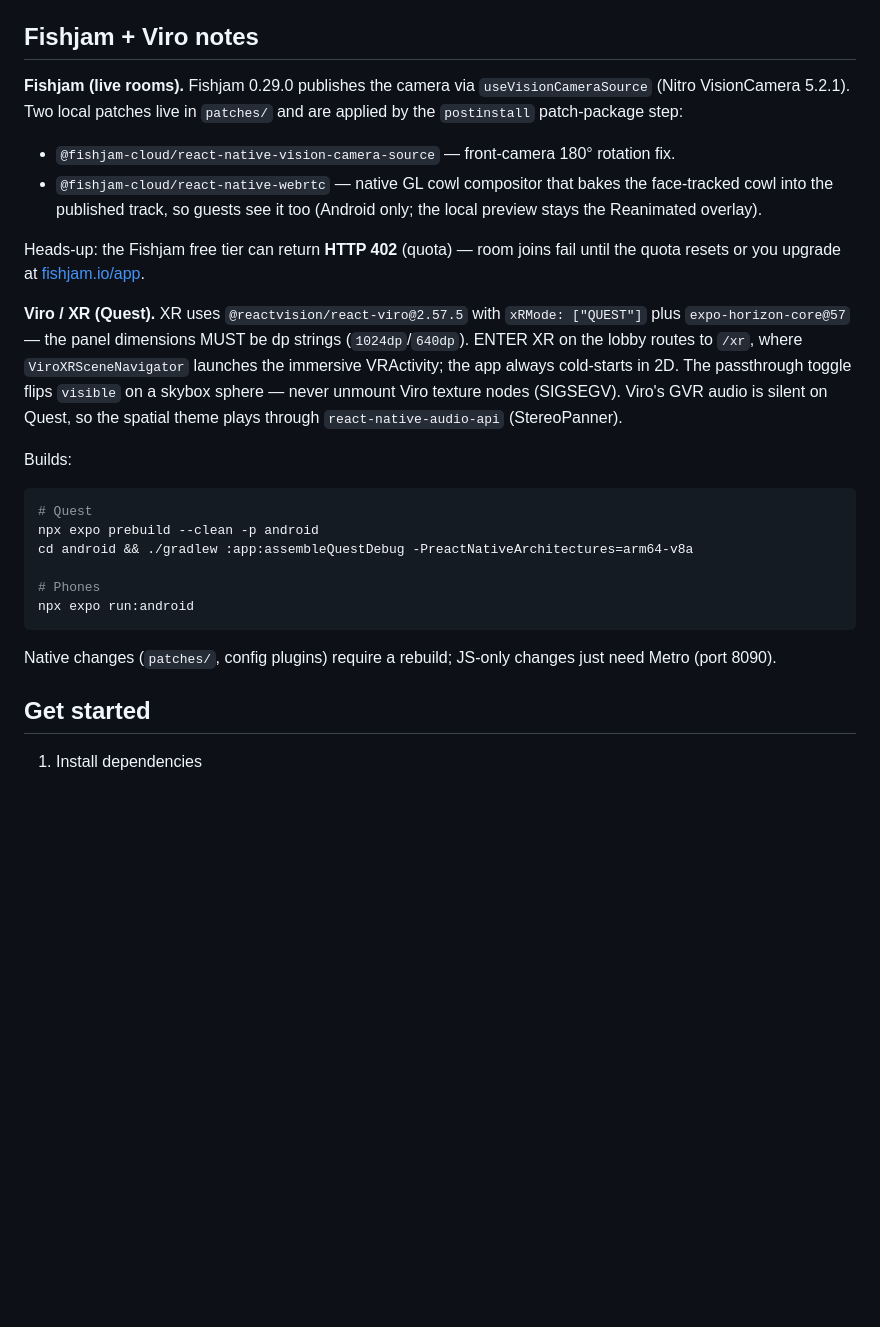
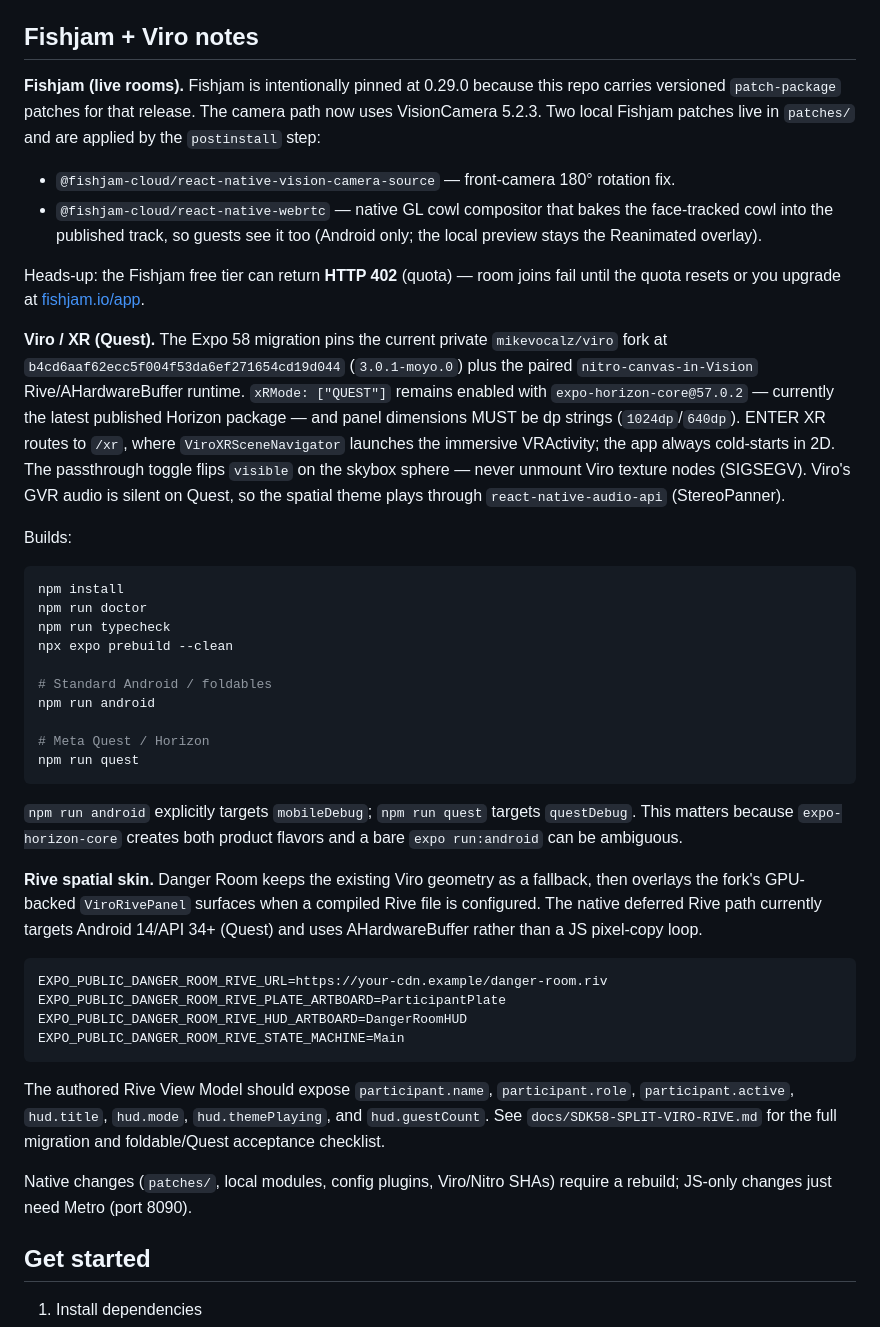
Before and after one commit to mikevocalz/danger-room, a Markdown page: README.md, the part around the change. Rendered like a GitHub page; blank space fills up the shorter version.

Commit message:
docs: update Expo 58 Viro Rive and build instructions

````diff
--- a/README.md
+++ b/README.md
@@ -4,27 +4,44 @@ This is an [Expo](https://expo.dev) project created with [`create-expo-app`](htt
 
 ## Fishjam + Viro notes
 
-**Fishjam (live rooms).** Fishjam 0.29.0 publishes the camera via `useVisionCameraSource` (Nitro VisionCamera 5.2.1). Two local patches live in `patches/` and are applied by the `postinstall` patch-package step:
+**Fishjam (live rooms).** Fishjam is intentionally pinned at 0.29.0 because this repo carries versioned `patch-package` patches for that release. The camera path now uses VisionCamera 5.2.3. Two local Fishjam patches live in `patches/` and are applied by the `postinstall` step:
 
 - `@fishjam-cloud/react-native-vision-camera-source` — front-camera 180° rotation fix.
 - `@fishjam-cloud/react-native-webrtc` — native GL cowl compositor that bakes the face-tracked cowl into the published track, so guests see it too (Android only; the local preview stays the Reanimated overlay).
 
 Heads-up: the Fishjam free tier can return **HTTP 402** (quota) — room joins fail until the quota resets or you upgrade at [fishjam.io/app](https://fishjam.io/app).
 
-**Viro / XR (Quest).** XR uses `@reactvision/react-viro@2.57.5` with `xRMode: ["QUEST"]` plus `expo-horizon-core@57` — the panel dimensions MUST be dp strings (`1024dp`/`640dp`). ENTER XR on the lobby routes to `/xr`, where `ViroXRSceneNavigator` launches the immersive VRActivity; the app always cold-starts in 2D. The passthrough toggle flips `visible` on a skybox sphere — never unmount Viro texture nodes (SIGSEGV). Viro's GVR audio is silent on Quest, so the spatial theme plays through `react-native-audio-api` (StereoPanner).
+**Viro / XR (Quest).** The Expo 58 migration pins the current private `mikevocalz/viro` fork at `b4cd6aaf62ecc5f004f53da6ef271654cd19d044` (`3.0.1-moyo.0`) plus the paired `nitro-canvas-in-Vision` Rive/AHardwareBuffer runtime. `xRMode: ["QUEST"]` remains enabled with `expo-horizon-core@57.0.2` — currently the latest published Horizon package — and panel dimensions MUST be dp strings (`1024dp`/`640dp`). ENTER XR routes to `/xr`, where `ViroXRSceneNavigator` launches the immersive VRActivity; the app always cold-starts in 2D. The passthrough toggle flips `visible` on the skybox sphere — never unmount Viro texture nodes (SIGSEGV). Viro's GVR audio is silent on Quest, so the spatial theme plays through `react-native-audio-api` (StereoPanner).
 
 Builds:
 
 ```bash
-# Quest
-npx expo prebuild --clean -p android
-cd android && ./gradlew :app:assembleQuestDebug -PreactNativeArchitectures=arm64-v8a
+npm install
+npm run doctor
+npm run typecheck
+npx expo prebuild --clean
 
-# Phones
-npx expo run:android
+# Standard Android / foldables
+npm run android
+
+# Meta Quest / Horizon
+npm run quest
 ```
 
-Native changes (`patches/`, config plugins) require a rebuild; JS-only changes just need Metro (port 8090).
+`npm run android` explicitly targets `mobileDebug`; `npm run quest` targets `questDebug`. This matters because `expo-horizon-core` creates both product flavors and a bare `expo run:android` can be ambiguous.
+
+**Rive spatial skin.** Danger Room keeps the existing Viro geometry as a fallback, then overlays the fork's GPU-backed `ViroRivePanel` surfaces when a compiled Rive file is configured. The native deferred Rive path currently targets Android 14/API 34+ (Quest) and uses AHardwareBuffer rather than a JS pixel-copy loop.
+
+```bash
+EXPO_PUBLIC_DANGER_ROOM_RIVE_URL=https://your-cdn.example/danger-room.riv
+EXPO_PUBLIC_DANGER_ROOM_RIVE_PLATE_ARTBOARD=ParticipantPlate
+EXPO_PUBLIC_DANGER_ROOM_RIVE_HUD_ARTBOARD=DangerRoomHUD
+EXPO_PUBLIC_DANGER_ROOM_RIVE_STATE_MACHINE=Main
+```
+
+The authored Rive View Model should expose `participant.name`, `participant.role`, `participant.active`, `hud.title`, `hud.mode`, `hud.themePlaying`, and `hud.guestCount`. See `docs/SDK58-SPLIT-VIRO-RIVE.md` for the full migration and foldable/Quest acceptance checklist.
+
+Native changes (`patches/`, local modules, config plugins, Viro/Nitro SHAs) require a rebuild; JS-only changes just need Metro (port 8090).
 
 ## Get started
 
````
